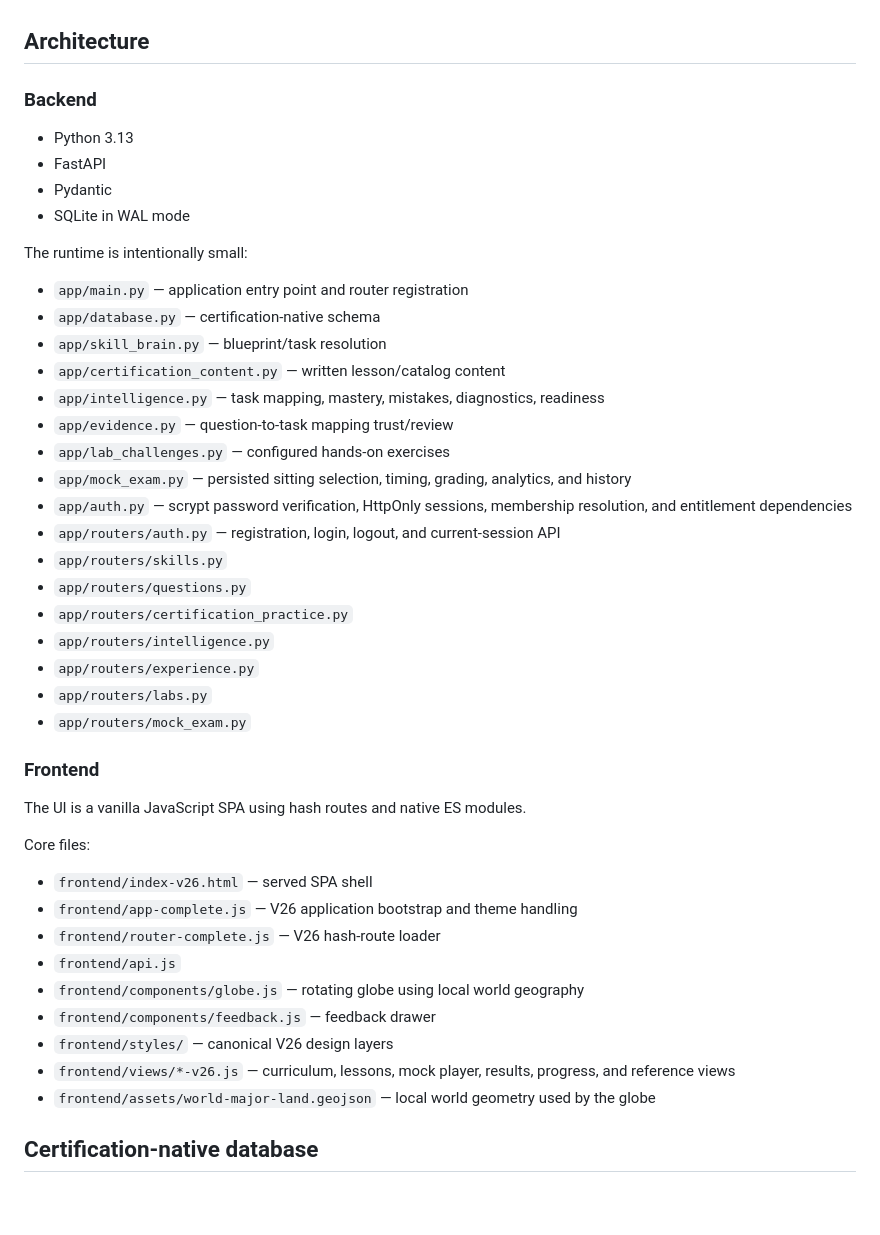
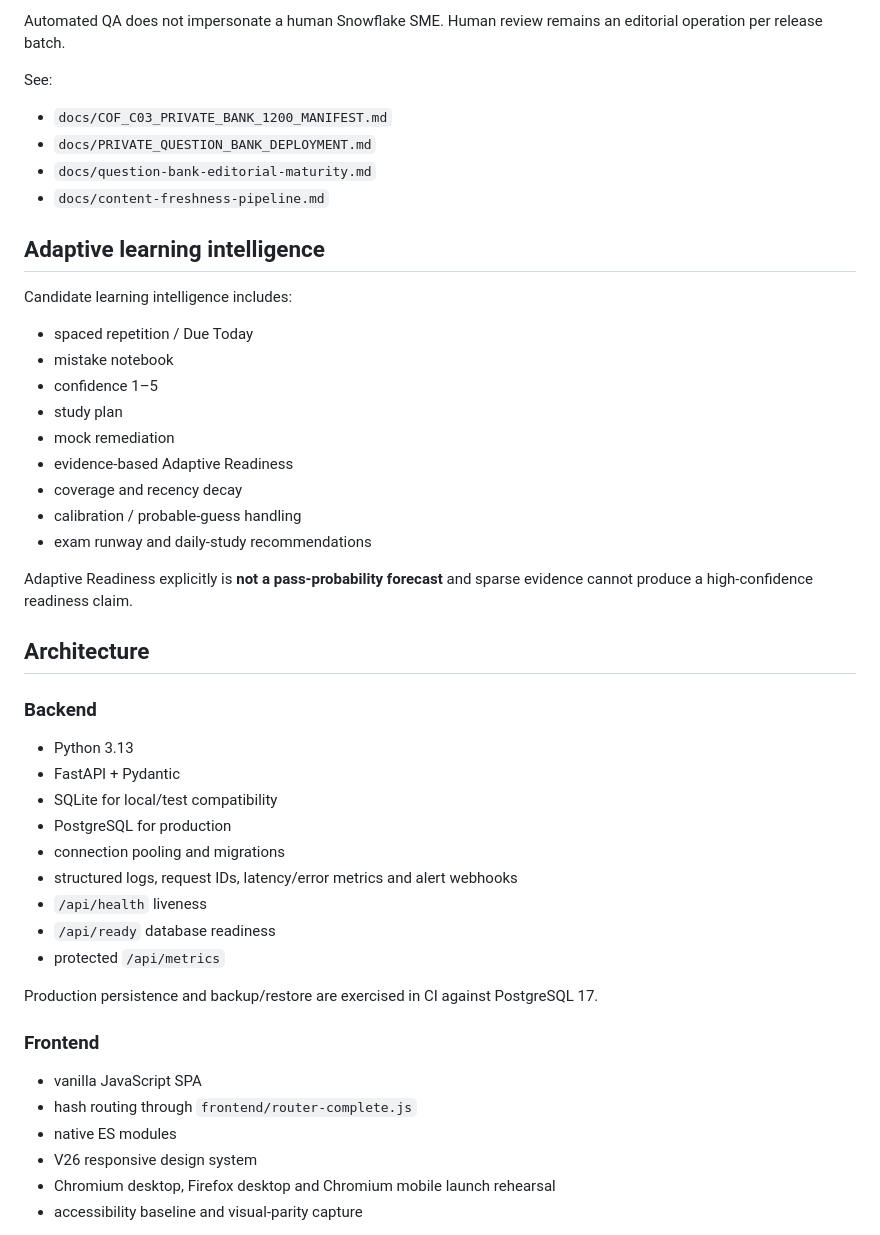
Before and after one commit to rrahul0904/snowflake-brain, a Markdown page: README.md, the part around one of its changes. GitHub-like rendering; blank space fills up the shorter version.

```diff
--- a/README.md
+++ b/README.md
@@ -67,48 +150,50 @@ There are no course, video, transcript, archive, academy, or media-player routes
+Automated QA does not impersonate a human Snowflake SME. Human review remains an editorial operation per release batch.
+
+See:
+
+- `docs/COF_C03_PRIVATE_BANK_1200_MANIFEST.md`
+- `docs/PRIVATE_QUESTION_BANK_DEPLOYMENT.md`
+- `docs/question-bank-editorial-maturity.md`
+- `docs/content-freshness-pipeline.md`
+
+## Adaptive learning intelligence
+
+Candidate learning intelligence includes:
+
+- spaced repetition / Due Today
+- mistake notebook
+- confidence 1–5
+- study plan
+- mock remediation
+- evidence-based Adaptive Readiness
+- coverage and recency decay
+- calibration / probable-guess handling
+- exam runway and daily-study recommendations
+
+Adaptive Readiness explicitly is **not a pass-probability forecast** and sparse evidence cannot produce a high-confidence readiness claim.
 
 ## Architecture
 
 ### Backend
 
 - Python 3.13
-- FastAPI
-- Pydantic
-- SQLite in WAL mode
+- FastAPI + Pydantic
+- SQLite for local/test compatibility
+- PostgreSQL for production
+- connection pooling and migrations
+- structured logs, request IDs, latency/error metrics and alert webhooks
+- `/api/health` liveness
+- `/api/ready` database readiness
+- protected `/api/metrics`
 
-The runtime is intentionally small:
-
-- `app/main.py` — application entry point and router registration
-- `app/database.py` — certification-native schema
-- `app/skill_brain.py` — blueprint/task resolution
-- `app/certification_content.py` — written lesson/catalog content
-- `app/intelligence.py` — task mapping, mastery, mistakes, diagnostics, readiness
-- `app/evidence.py` — question-to-task mapping trust/review
-- `app/lab_challenges.py` — configured hands-on exercises
-- `app/mock_exam.py` — persisted sitting selection, timing, grading, analytics, and history
-- `app/auth.py` — scrypt password verification, HttpOnly sessions, membership resolution, and entitlement dependencies
-- `app/routers/auth.py` — registration, login, logout, and current-session API
-- `app/routers/skills.py`
-- `app/routers/questions.py`
-- `app/routers/certification_practice.py`
-- `app/routers/intelligence.py`
-- `app/routers/experience.py`
-- `app/routers/labs.py`
-- `app/routers/mock_exam.py`
+Production persistence and backup/restore are exercised in CI against PostgreSQL 17.
 
 ### Frontend
 
-The UI is a vanilla JavaScript SPA using hash routes and native ES modules.
+- vanilla JavaScript SPA
+- hash routing through `frontend/router-complete.js`
+- native ES modules
+- V26 responsive design system
+- Chromium desktop, Firefox desktop and Chromium mobile launch rehearsal
+- accessibility baseline and visual-parity capture
 
-Core files:
-
-- `frontend/index-v26.html` — served SPA shell
-- `frontend/app-complete.js` — V26 application bootstrap and theme handling
-- `frontend/router-complete.js` — V26 hash-route loader
-- `frontend/api.js`
-- `frontend/components/globe.js` — rotating globe using local world geography
-- `frontend/components/feedback.js` — feedback drawer
-- `frontend/styles/` — canonical V26 design layers
-- `frontend/views/*-v26.js` — curriculum, lessons, mock player, results, progress, and reference views
-- `frontend/assets/world-major-land.geojson` — local world geometry used by the globe
-
-## Certification-native database
-
```
Also changed, not shown: other parts of README.md (+166 -234 lines).
